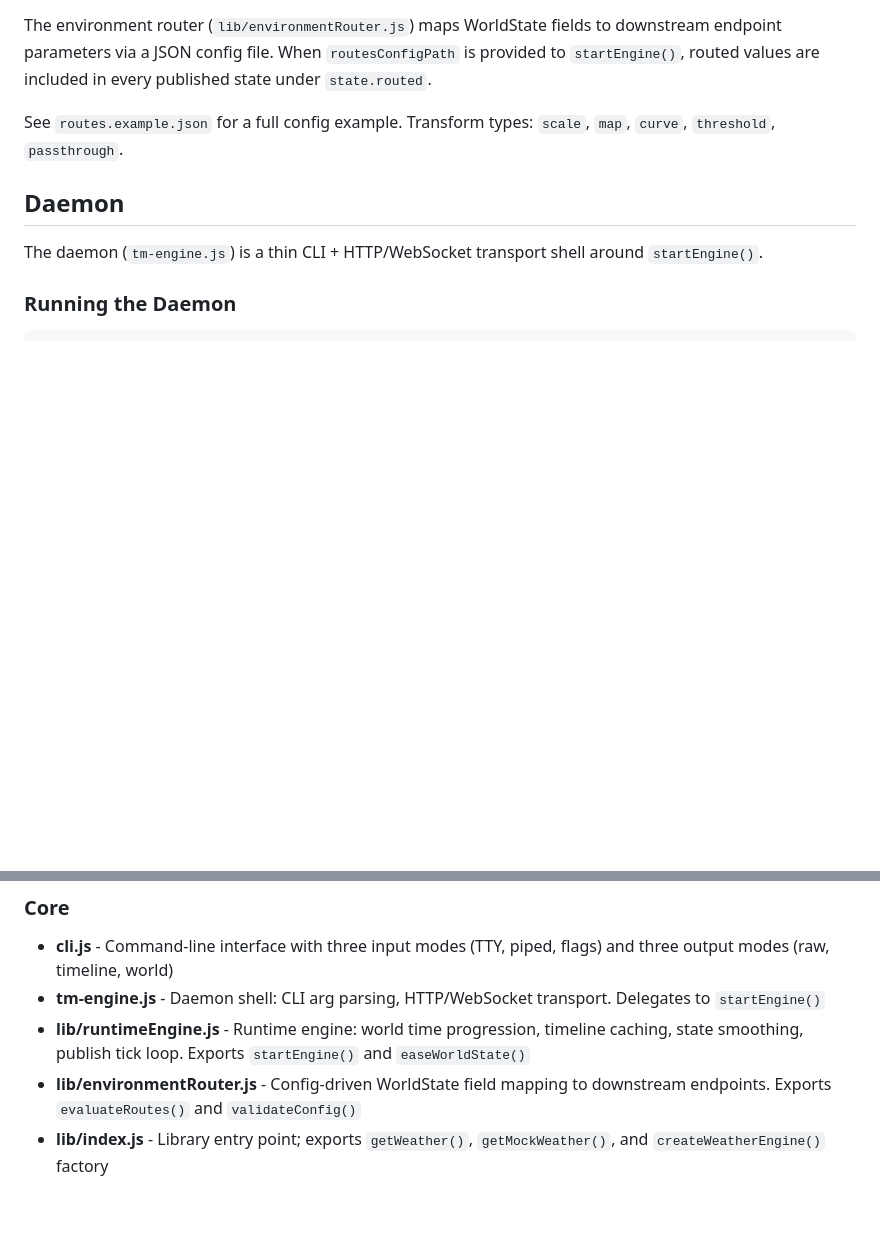
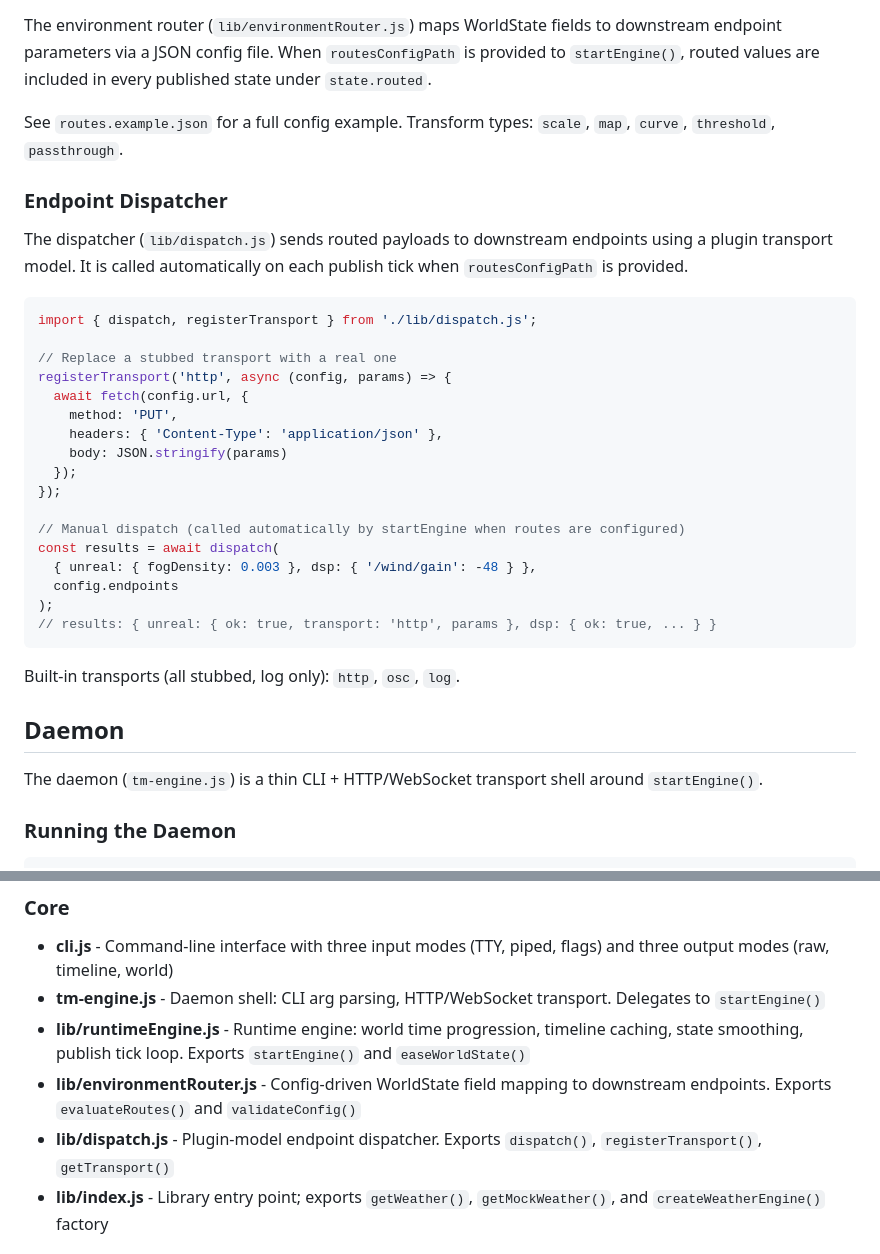
Before and after one commit to jayramirez9/time-machine, a Markdown page: CLAUDE.md, 2 parts joined by grey strips. GitHub-like rendering; blank space fills up the shorter version.

Commit message:
Update CLAUDE.md with endpoint dispatcher docs
Co-Authored-By: Claude Opus 4.6 <noreply@anthropic.com>

````diff
--- a/CLAUDE.md
+++ b/CLAUDE.md
@@ -80,6 +80,32 @@ The environment router (`lib/environmentRouter.js`) maps WorldState fields to do
 
 See `routes.example.json` for a full config example. Transform types: `scale`, `map`, `curve`, `threshold`, `passthrough`.
 
+### Endpoint Dispatcher
+
+The dispatcher (`lib/dispatch.js`) sends routed payloads to downstream endpoints using a plugin transport model. It is called automatically on each publish tick when `routesConfigPath` is provided.
+
+```js
+import { dispatch, registerTransport } from './lib/dispatch.js';
+
+// Replace a stubbed transport with a real one
+registerTransport('http', async (config, params) => {
+  await fetch(config.url, {
+    method: 'PUT',
+    headers: { 'Content-Type': 'application/json' },
+    body: JSON.stringify(params)
+  });
+});
+
+// Manual dispatch (called automatically by startEngine when routes are configured)
+const results = await dispatch(
+  { unreal: { fogDensity: 0.003 }, dsp: { '/wind/gain': -48 } },
+  config.endpoints
+);
+// results: { unreal: { ok: true, transport: 'http', params }, dsp: { ok: true, ... } }
+```
+
+Built-in transports (all stubbed, log only): `http`, `osc`, `log`.
+
 ## Daemon
 
 The daemon (`tm-engine.js`) is a thin CLI + HTTP/WebSocket transport shell around `startEngine()`.
@@ -121,6 +147,7 @@ This is a Node.js ES modules project:
 - **tm-engine.js** - Daemon shell: CLI arg parsing, HTTP/WebSocket transport. Delegates to `startEngine()`
 - **lib/runtimeEngine.js** - Runtime engine: world time progression, timeline caching, state smoothing, publish tick loop. Exports `startEngine()` and `easeWorldState()`
 - **lib/environmentRouter.js** - Config-driven WorldState field mapping to downstream endpoints. Exports `evaluateRoutes()` and `validateConfig()`
+- **lib/dispatch.js** - Plugin-model endpoint dispatcher. Exports `dispatch()`, `registerTransport()`, `getTransport()`
 - **lib/index.js** - Library entry point; exports `getWeather()`, `getMockWeather()`, and `createWeatherEngine()` factory
 
 ### Weather Providers
````
